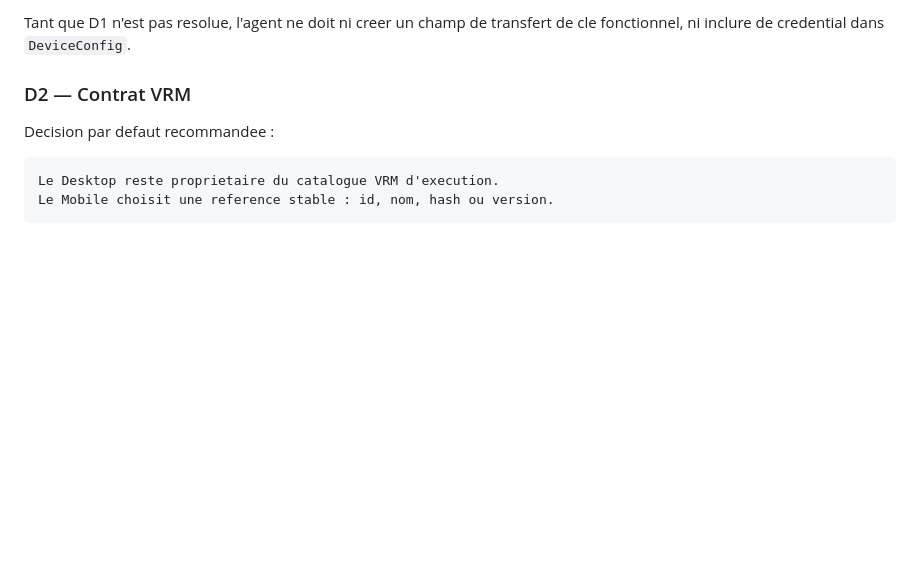
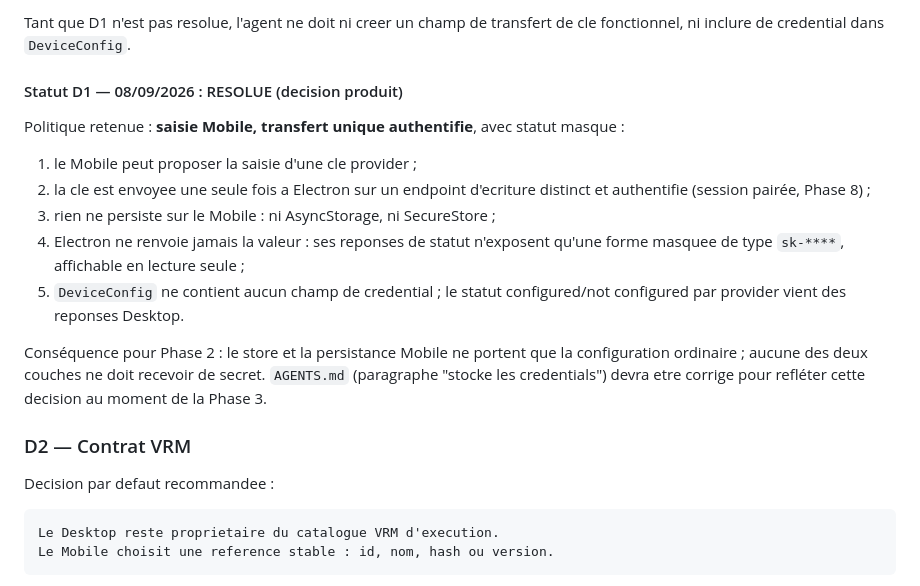
Before and after one commit to ChChristophe/Liteforms-Mobile-Application, a Markdown page: PLAN.md, the part around the change. Rendered like a GitHub page; blank space fills up the shorter version.

Commit message:
Update mobile execution plan

```diff
--- a/PLAN.md
+++ b/PLAN.md
@@ -358,6 +358,25 @@ explicitement entre :
 
 Tant que D1 n'est pas resolue, l'agent ne doit ni creer un champ de transfert
 de cle fonctionnel, ni inclure de credential dans `DeviceConfig`.
+
+#### Statut D1 — 08/09/2026 : RESOLUE (decision produit)
+
+Politique retenue : **saisie Mobile, transfert unique authentifie**, avec
+statut masque :
+
+1. le Mobile peut proposer la saisie d'une cle provider ;
+2. la cle est envoyee une seule fois a Electron sur un endpoint d'ecriture
+   distinct et authentifie (session pairée, Phase 8) ;
+3. rien ne persiste sur le Mobile : ni AsyncStorage, ni SecureStore ;
+4. Electron ne renvoie jamais la valeur : ses reponses de statut n'exposent
+   qu'une forme masquee de type `sk-****`, affichable en lecture seule ;
+5. `DeviceConfig` ne contient aucun champ de credential ; le statut
+   configured/not configured par provider vient des reponses Desktop.
+
+Conséquence pour Phase 2 : le store et la persistance Mobile ne portent que
+la configuration ordinaire ; aucune des deux couches ne doit recevoir de
+secret. `AGENTS.md` (paragraphe "stocke les credentials") devra etre corrige
+pour refléter cette decision au moment de la Phase 3.
 
 ### D2 — Contrat VRM
 
```
